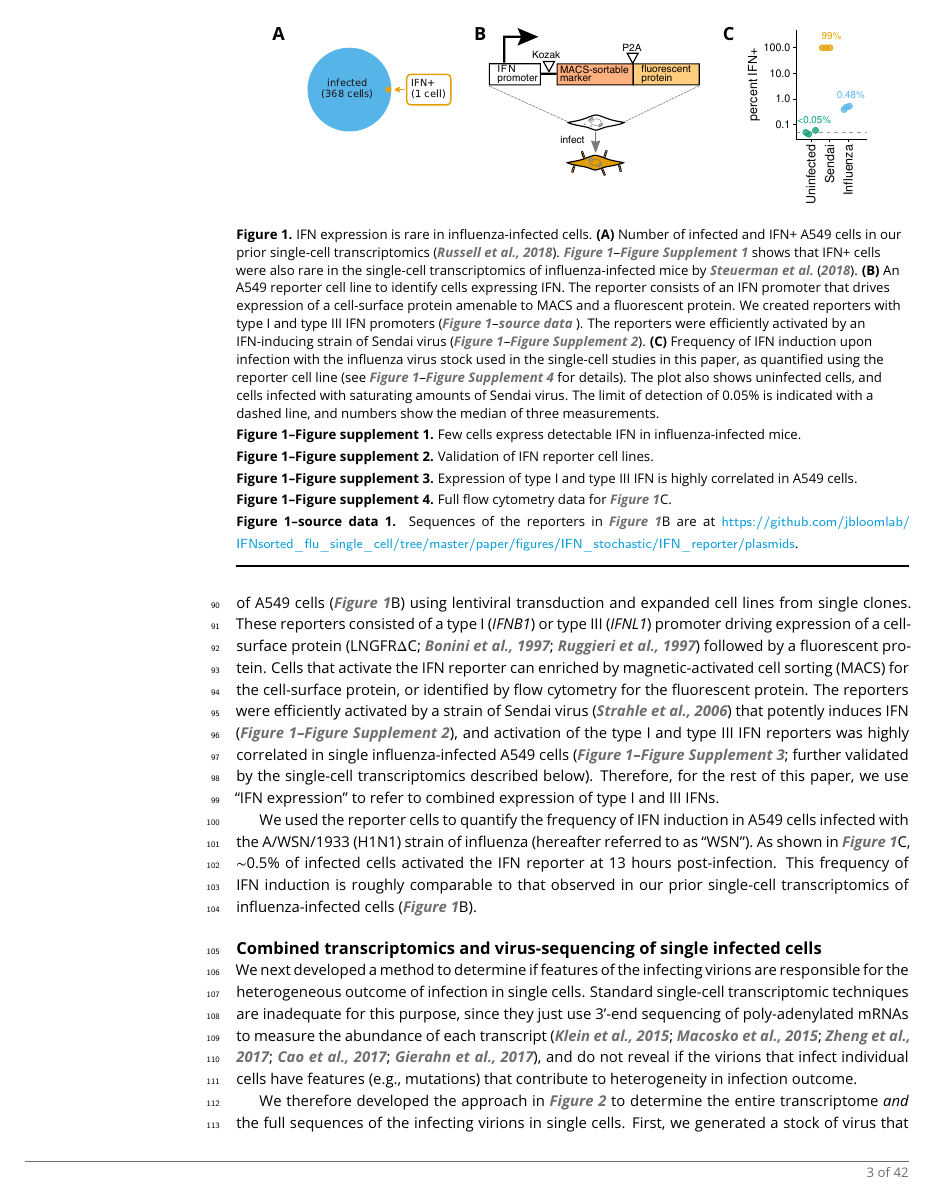
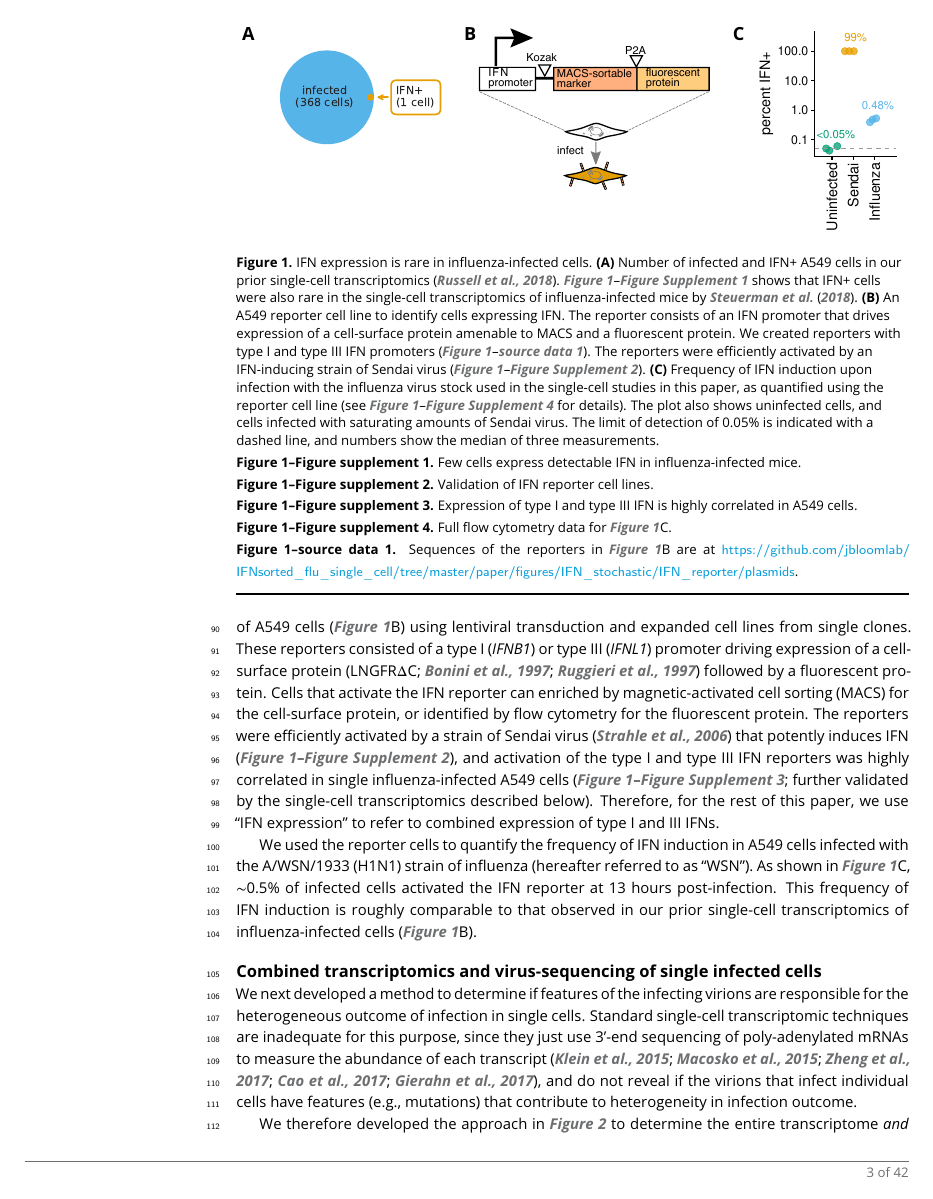
Before and after one commit to jbloomlab/IFNsorted_flu_single_cell, a LaTeX document (paper/paper.tex): page 3 of 42. Compiled offline with pdfLaTeX.

Commit message:
cleaned up prior commit

```diff
--- a/paper/paper.tex
+++ b/paper/paper.tex
@@ -104,11 +104,11 @@ But just a handful of cells detectably expressed IFN itself, which is only induc
 %%% start IFNrare figure %%%
 \begin{figure}
 \centerline{
-{\bf \Large A}\includegraphics[width=0.25\textwidth,valign=t]{figures/IFN_stochastic/RussellVenn/venn_diagram.pdf}
+{\bf \Large A}\includegraphics[width=0.28\textwidth,valign=t]{figures/IFN_stochastic/RussellVenn/venn_diagram.pdf}
 \hspace{0.02\textwidth}
-{\bf \Large B}\includegraphics[width=0.32\textwidth,valign=t]{figures/IFN_stochastic/IFN_reporter/IFN_reporter.pdf}
+{\bf \Large B}\includegraphics[width=0.35\textwidth,valign=t]{figures/IFN_stochastic/IFN_reporter/IFN_reporter.pdf}
 \hspace{0.02\textwidth}
-{\bf \Large C} \includegraphics[width=0.2\textwidth,valign=t]{figures/IFN_stochastic/Flow/ifn_percent.pdf}
+{\bf \Large C} \includegraphics[width=0.23\textwidth,valign=t]{figures/IFN_stochastic/Flow/ifn_percent.pdf}
 }
 \caption{
 IFN expression is rare in influenza-infected cells.
```
Also changed, not shown: paper/figures/IFN_stochastic/IFN_reporter/plasmids/README.md, paper/paper.tex (2 more changed lines).
